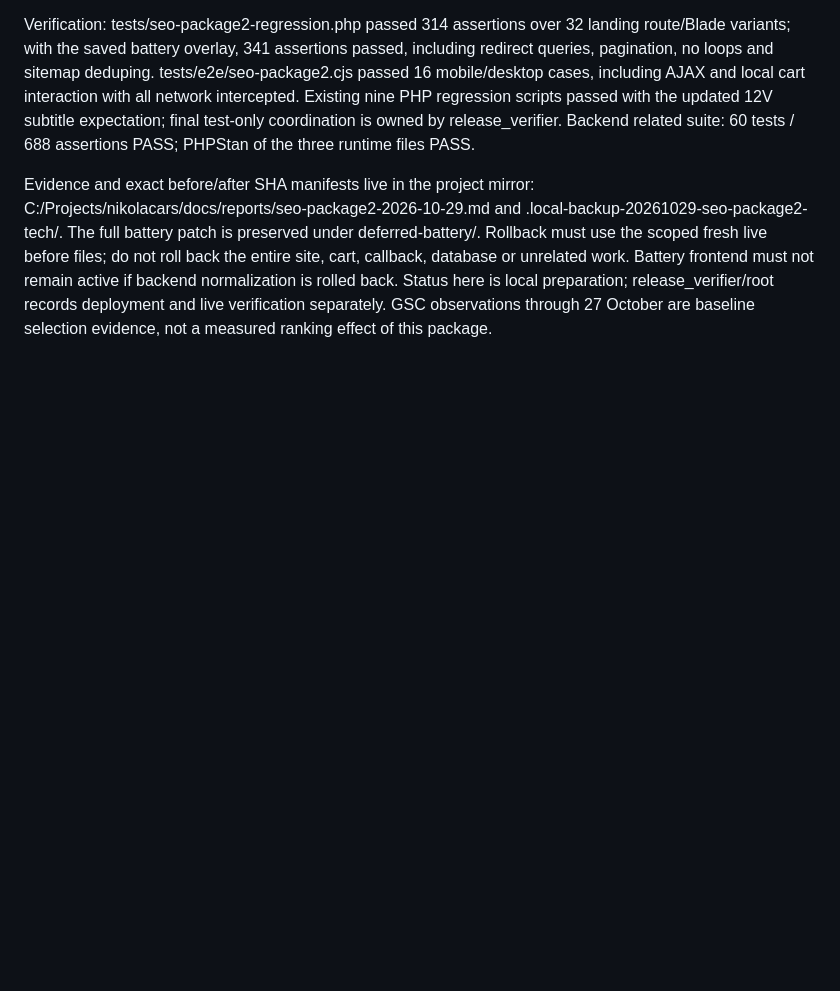
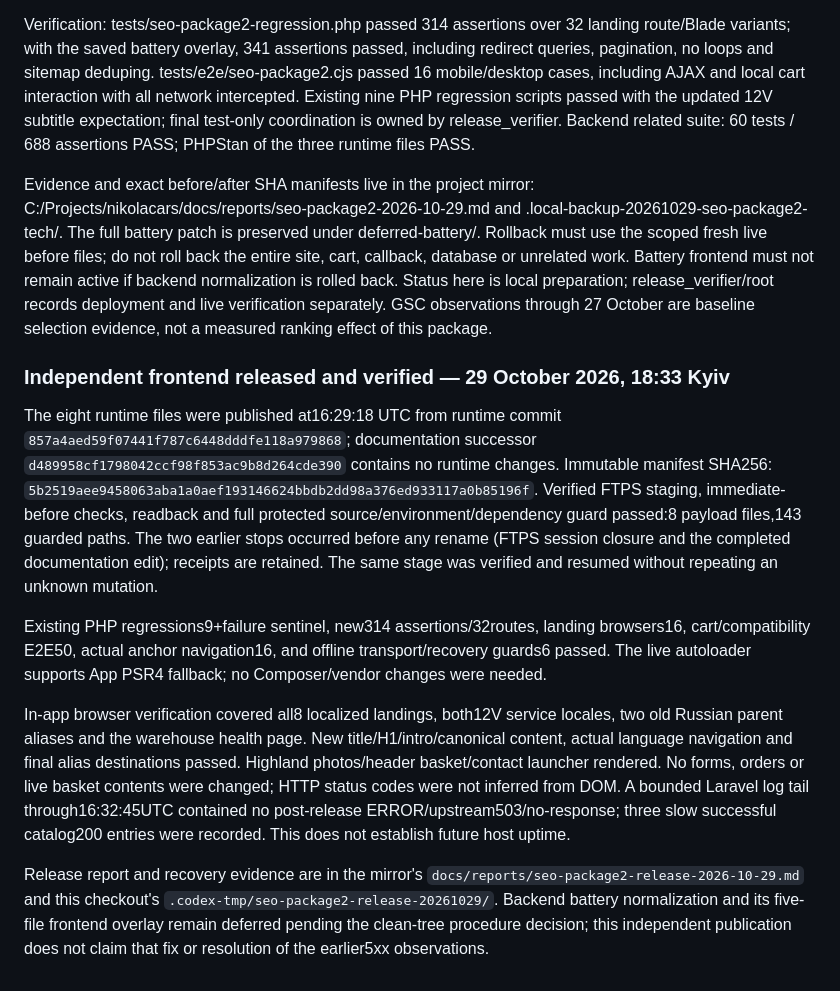
Before and after one commit to skrudjmcduck1010-dot/nikolacars, a Markdown page: docs/parts-storefront.md, the part around the change. Rendered like a GitHub page; blank space fills up the shorter version.

Commit message:
Record verified independent SEO package release

```diff
--- a/docs/parts-storefront.md
+++ b/docs/parts-storefront.md
@@ -359,3 +359,37 @@ Battery frontend must not remain active if backend normalization is rolled back.
 Status here is local preparation; release_verifier/root records deployment and
 live verification separately. GSC observations through 27 October are baseline
 selection evidence, not a measured ranking effect of this package.
+
+### Independent frontend released and verified — 29 October 2026, 18:33 Kyiv
+
+The eight runtime files were published at16:29:18 UTC from runtime commit
+`857a4aed59f07441f787c6448dddfe118a979868`; documentation successor
+`d489958cf1798042ccf98f853ac9b8d264cde390` contains no runtime changes.
+Immutable manifest SHA256:
+`5b2519aee9458063aba1a0aef193146624bbdb2dd98a376ed933117a0b85196f`.
+Verified FTPS staging, immediate-before checks, readback and full protected
+source/environment/dependency guard passed:8 payload files,143 guarded paths.
+The two earlier stops occurred before any rename (FTPS session closure and
+the completed documentation edit); receipts are retained. The same stage
+was verified and resumed without repeating an unknown mutation.
+
+Existing PHP regressions9+failure sentinel, new314 assertions/32routes,
+landing browsers16, cart/compatibility E2E50, actual anchor navigation16,
+and offline transport/recovery guards6 passed. The live autoloader supports
+App PSR4 fallback; no Composer/vendor changes were needed.
+
+In-app browser verification covered all8 localized landings, both12V service
+locales, two old Russian parent aliases and the warehouse health page.
+New title/H1/intro/canonical content, actual language navigation and final
+alias destinations passed. Highland photos/header basket/contact launcher
+rendered. No forms, orders or live basket contents were changed; HTTP status
+codes were not inferred from DOM. A bounded Laravel log tail through16:32:45UTC
+contained no post-release ERROR/upstream503/no-response; three slow successful
+catalog200 entries were recorded. This does not establish future host uptime.
+
+Release report and recovery evidence are in the mirror's
+`docs/reports/seo-package2-release-2026-10-29.md` and this checkout's
+`.codex-tmp/seo-package2-release-20261029/`. Backend battery normalization and
+its five-file frontend overlay remain deferred pending the clean-tree
+procedure decision; this independent publication does not claim that fix
+or resolution of the earlier5xx observations.
```
